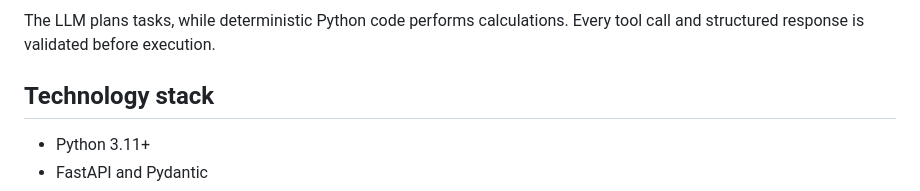
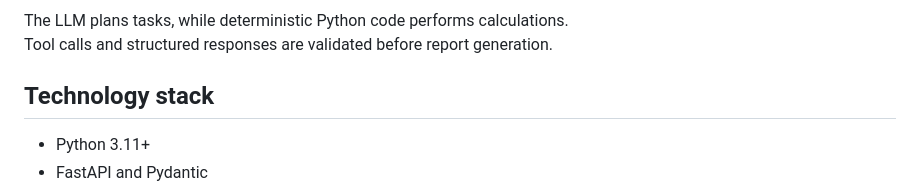
Before and after one commit to ShathaMoeen/datamind-ai, a Markdown page: README.md, the part around one of its changes. Drawn GitHub-style.

````diff
--- a/README.md
+++ b/README.md
@@ -43,7 +51,7 @@ flowchart LR
 ```
 
 The LLM plans tasks, while deterministic Python code performs calculations.
-Every tool call and structured response is validated before execution.
+Tool calls and structured responses are validated before report generation.
 
 ## Technology stack
 
````
Also changed, not shown: other parts of README.md (+15 -7 lines).
